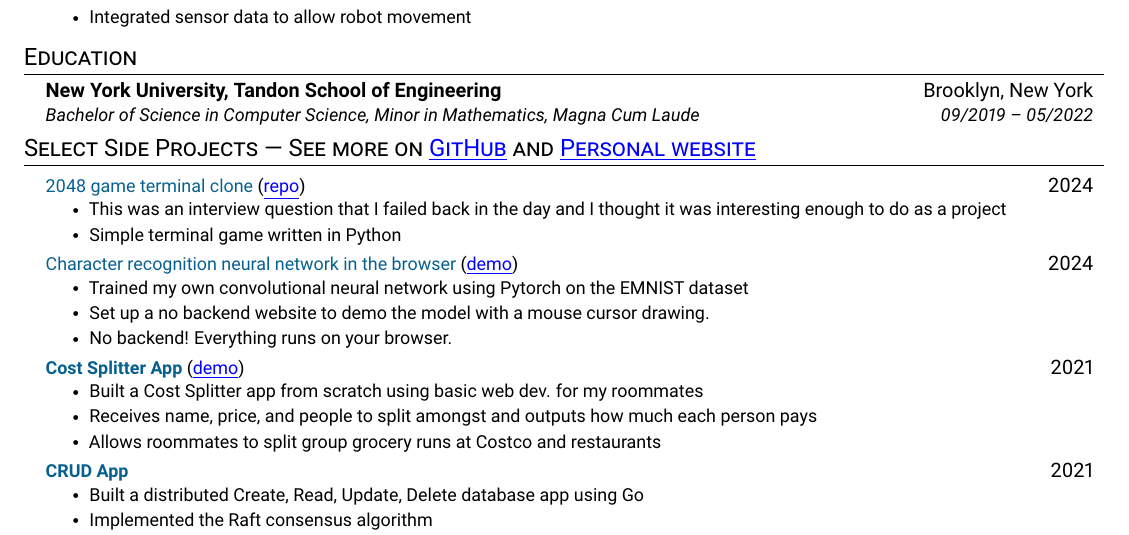
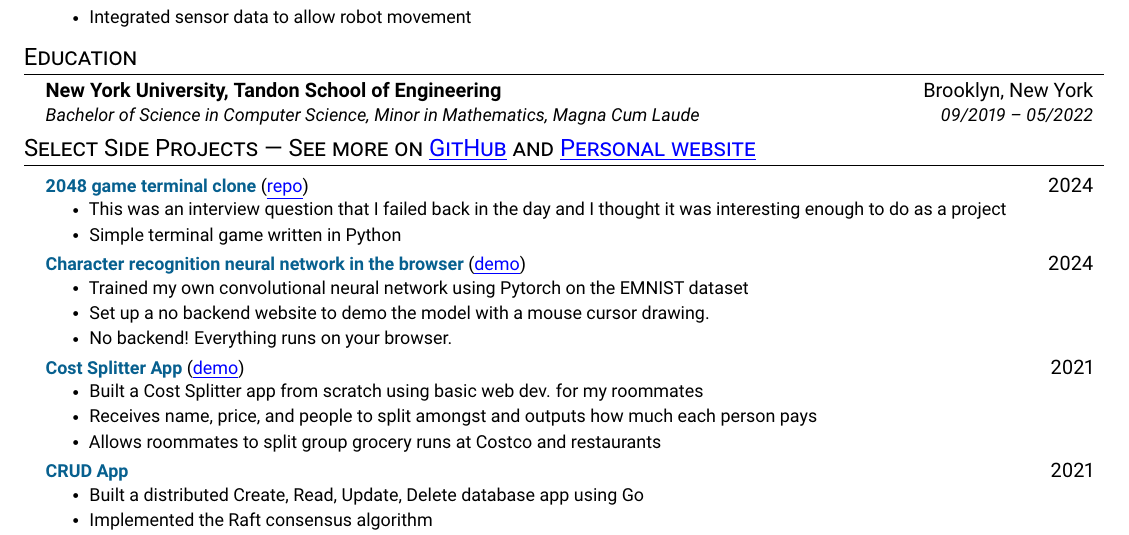
Before and after one commit to lihengcao/resume, a LaTeX CV (resume.tex): part of the page, cut so that both start at the same text. Compiled offline with pdfLaTeX.

Commit message:
forgot to make something bold

```diff
--- a/resume.tex
+++ b/resume.tex
@@ -152,13 +152,13 @@
 % PROJECTS
 \section{Select Side Projects | See more on \texorpdfstring{\href{https://github.com/lihengcao}{\textcolor{blue}{\underline{GitHub}}}}{GitHub} and \texorpdfstring{\href{https://lihengcao.github.io}{\textcolor{blue}{\underline{Personal website}}}}{Personal website}}
 \resumeSubHeadingListStart
-    \resumeProjectHeading{\textcolor{MidnightBlue}{2048 game terminal clone} (\href{https://github.com/lihengcao/2048Game}{\textcolor{blue}{\underline{{repo}}}})}{2024}
+    \resumeProjectHeading{\textcolor{MidnightBlue}{\textbf{2048 game terminal clone}} (\href{https://github.com/lihengcao/2048Game}{\textcolor{blue}{\underline{{repo}}}})}{2024}
         \resumeItemListStart
             \resumeItem{This was an interview question that I failed back in the day and I thought it was interesting enough to do as a project}
             \resumeItem{Simple terminal game written in Python}
         \resumeItemListEnd
 
-    \resumeProjectHeading{\textcolor{MidnightBlue}{Character recognition neural network in the browser} (\href{https://lihengcao.github.io/ocr-browser/}{\textcolor{blue}{\underline{demo}}})}{2024}
+    \resumeProjectHeading{\textcolor{MidnightBlue}{\textbf{Character recognition neural network in the browser}} (\href{https://lihengcao.github.io/ocr-browser/}{\textcolor{blue}{\underline{demo}}})}{2024}
         \resumeItemListStart
             \resumeItem{Trained my own convolutional neural network using Pytorch on the EMNIST dataset}
             \resumeItem{Set up a no backend website to demo the model with a mouse cursor drawing.}
```
Also changed, not shown: Liheng_Cao_Resume.pdf.
